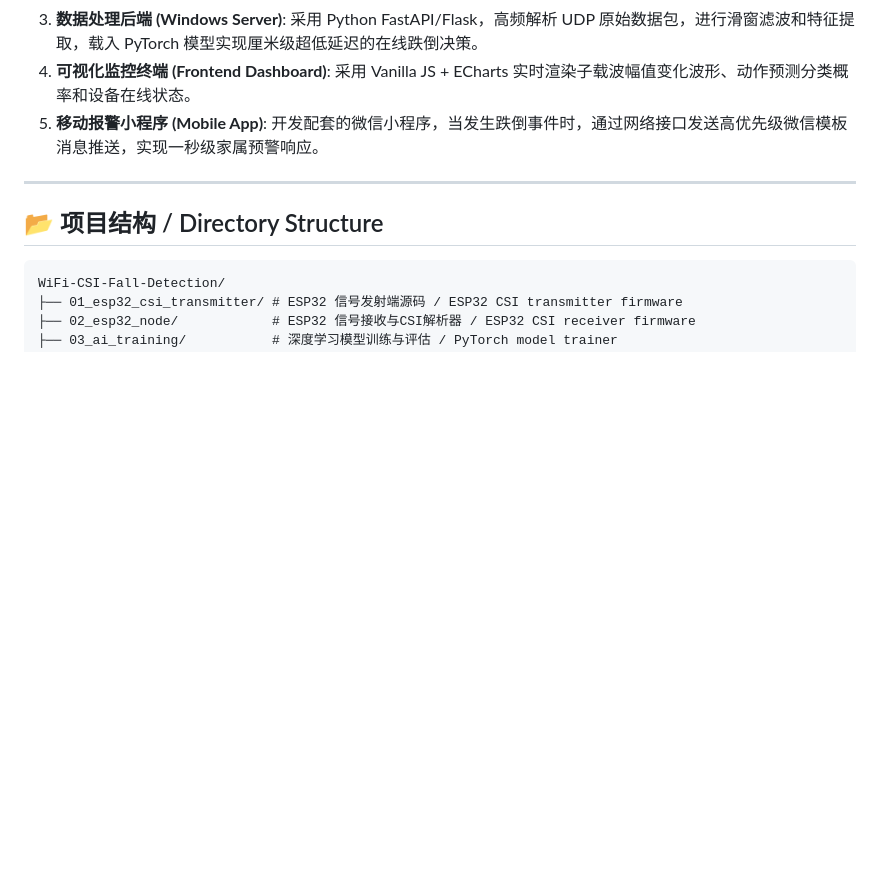
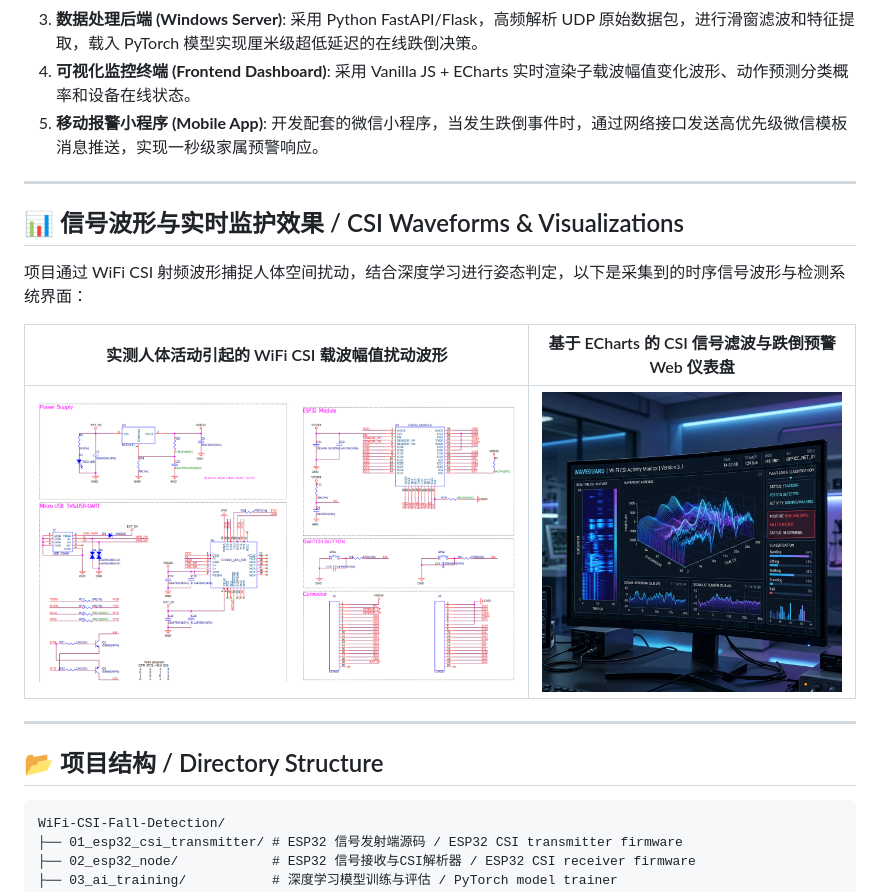
Before and after one commit to 1357570890/WiFi-CSI-Fall-Detection, a Markdown page: README.md, the part around the change. GitHub-like rendering; pictures changed too: images/wifi_csi_sensing_visual.png (added), images/wifi_csi_waveform.png (added); blank space fills up the shorter version.

Commit message:
Document updates: Add real project visualizations and execution charts to README.md

```diff
--- a/README.md
+++ b/README.md
@@ -19,6 +19,16 @@ This project is the core source code of our award-winning work. It implements a
 3. **数据处理后端 (Windows Server)**: 采用 Python FastAPI/Flask，高频解析 UDP 原始数据包，进行滑窗滤波和特征提取，载入 PyTorch 模型实现厘米级超低延迟的在线跌倒决策。
 4. **可视化监控终端 (Frontend Dashboard)**: 采用 Vanilla JS + ECharts 实时渲染子载波幅值变化波形、动作预测分类概率和设备在线状态。
 5. **移动报警小程序 (Mobile App)**: 开发配套的微信小程序，当发生跌倒事件时，通过网络接口发送高优先级微信模板消息推送，实现一秒级家属预警响应。
+
+---
+
+## 📊 信号波形与实时监护效果 / CSI Waveforms & Visualizations
+
+项目通过 WiFi CSI 射频波形捕捉人体空间扰动，结合深度学习进行姿态判定，以下是采集到的时序信号波形与检测系统界面：
+
+| 实测人体活动引起的 WiFi CSI 载波幅值扰动波形 | 基于 ECharts 的 CSI 信号滤波与跌倒预警 Web 仪表盘 |
+| :---: | :---: |
+| ![WiFi CSI Waveform](images/wifi_csi_waveform.png) | ![WiFi CSI Sensing Visual](images/wifi_csi_sensing_visual.png) |
 
 ---
 
```
